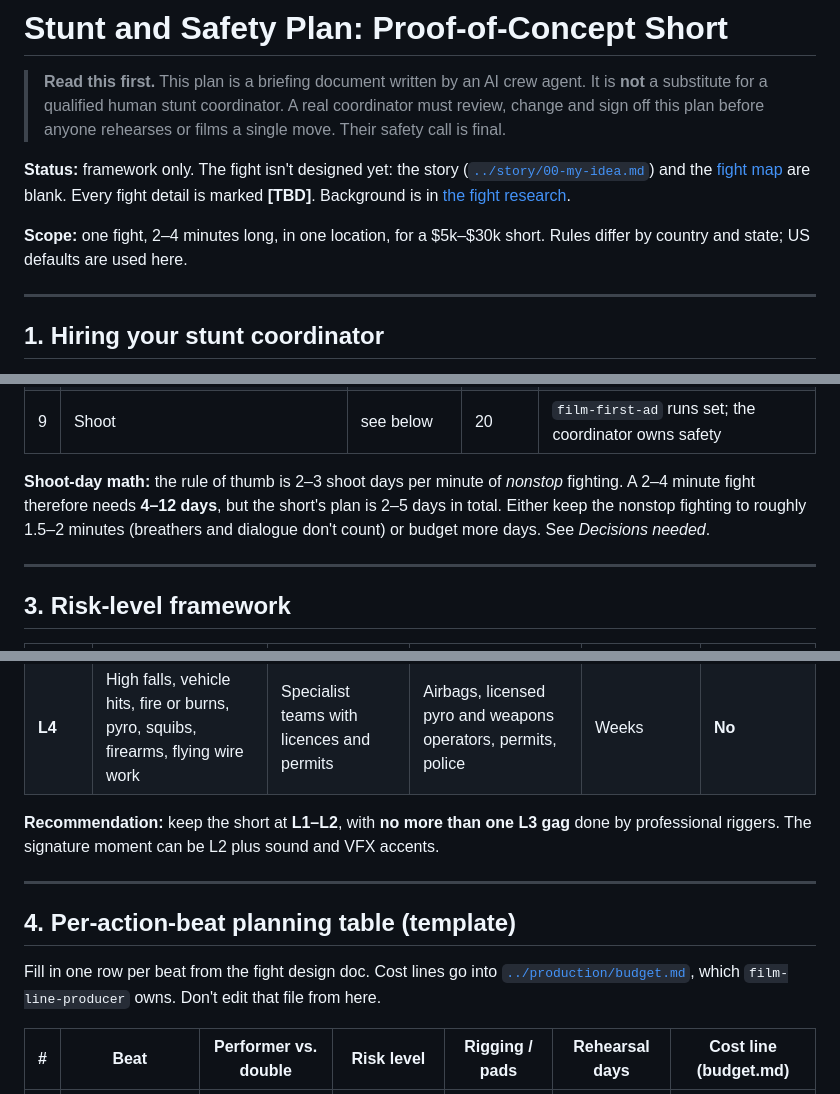
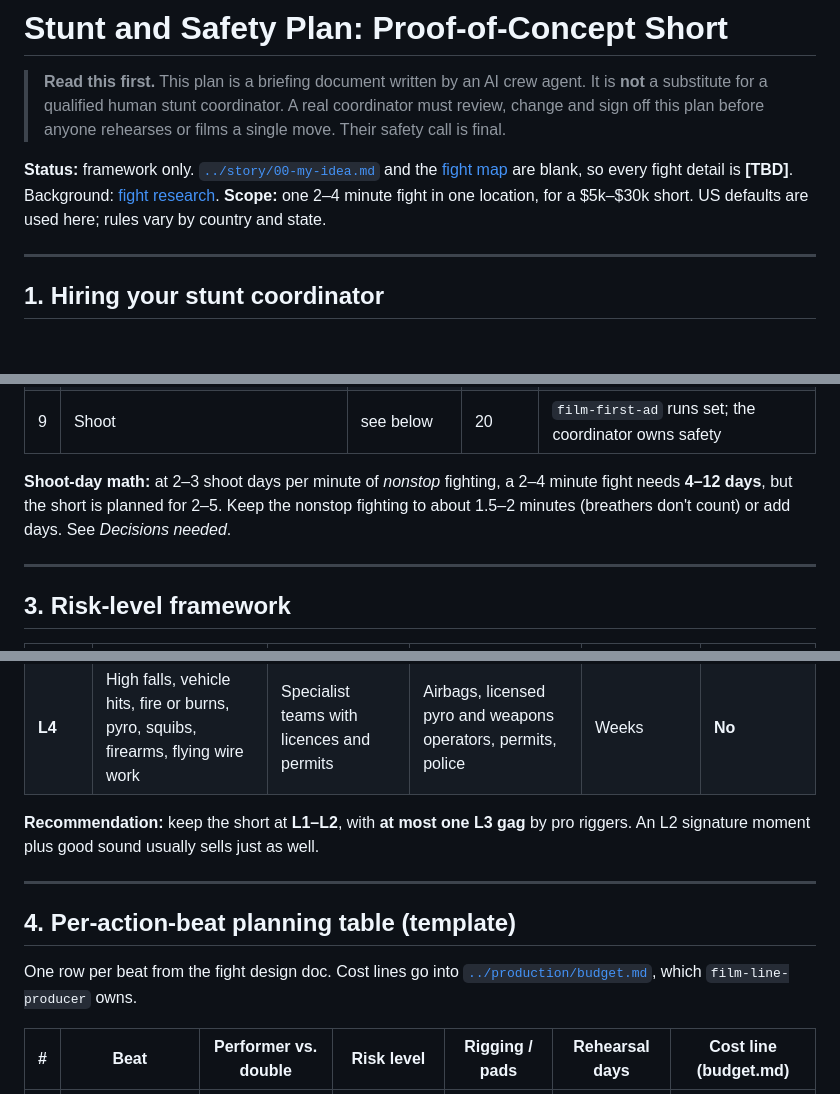
Before and after one commit to scsharad7/ClaudeCode, a Markdown page: superhero_movie/fights/stunt-plan.md, 3 parts joined by grey strips. Drawn GitHub-style; blank space fills up the shorter version.

```diff
--- a/superhero_movie/fights/stunt-plan.md
+++ b/superhero_movie/fights/stunt-plan.md
@@ -2,9 +2,7 @@
 
 > **Read this first.** This plan is a briefing document written by an AI crew agent. It is **not** a substitute for a qualified human stunt coordinator. A real coordinator must review, change and sign off this plan before anyone rehearses or films a single move. Their safety call is final.
 
-**Status:** framework only. The fight isn't designed yet: the story ([`../story/00-my-idea.md`](../story/00-my-idea.md)) and the [fight map](fight-map.md) are blank. Every fight detail is marked **[TBD]**. Background is in [the fight research](../research/fight-scene-design.md#4-safety-and-legal-essentials-non-negotiable).
-
-**Scope:** one fight, 2–4 minutes long, in one location, for a $5k–$30k short. Rules differ by country and state; US defaults are used here.
+**Status:** framework only. [`../story/00-my-idea.md`](../story/00-my-idea.md) and the [fight map](fight-map.md) are blank, so every fight detail is **[TBD]**. Background: [fight research](../research/fight-scene-design.md#4-safety-and-legal-essentials-non-negotiable). **Scope:** one 2–4 minute fight in one location, for a $5k–$30k short. US defaults are used here; rules vary by country and state.
 
 ---
 
@@ -68,7 +66,7 @@ Weeks are project weeks. Assume the shoot is around week 20 (6–10 weeks after
 | 8 | Dress rehearsal on location, in costume, with the camera | 1 day | 19 | Coordinator + `film-first-ad` |
 | 9 | Shoot | see below | 20 | `film-first-ad` runs set; the coordinator owns safety |
 
-**Shoot-day math:** the rule of thumb is 2–3 shoot days per minute of *nonstop* fighting. A 2–4 minute fight therefore needs **4–12 days**, but the short's plan is 2–5 days in total. Either keep the nonstop fighting to roughly 1.5–2 minutes (breathers and dialogue don't count) or budget more days. See *Decisions needed*.
+**Shoot-day math:** at 2–3 shoot days per minute of *nonstop* fighting, a 2–4 minute fight needs **4–12 days**, but the short is planned for 2–5. Keep the nonstop fighting to about 1.5–2 minutes (breathers don't count) or add days. See *Decisions needed*.
 
 ---
 
@@ -81,13 +79,13 @@ Weeks are project weeks. Assume the shoot is around week 20 (6–10 weeks after
 | **L3** | Ratchet yank (a cable that pulls a performer backwards), jerk vest, descender, small wire assist | Professional stunt performers only | Professional riggers, rated hardware, a written rigging plan, a sandbag test, a dedicated safety person on each line | Rig tests plus full rehearsal on the actual rig | **At most one gag**, done by pro riggers and declared to the insurer |
 | **L4** | High falls, vehicle hits, fire or burns, pyro, squibs, firearms, flying wire work | Specialist teams with licences and permits | Airbags, licensed pyro and weapons operators, permits, police | Weeks | **No** |
 
-**Recommendation:** keep the short at **L1–L2**, with **no more than one L3 gag** done by professional riggers. The signature moment can be L2 plus sound and VFX accents.
+**Recommendation:** keep the short at **L1–L2**, with **at most one L3 gag** by pro riggers. An L2 signature moment plus good sound usually sells just as well.
 
 ---
 
 ## 4. Per-action-beat planning table (template)
 
-Fill in one row per beat from the fight design doc. Cost lines go into [`../production/budget.md`](../production/budget.md), which `film-line-producer` owns. Don't edit that file from here.
+One row per beat from the fight design doc. Cost lines go into [`../production/budget.md`](../production/budget.md), which `film-line-producer` owns.
 
 | # | Beat | Performer vs. double | Risk level | Rigging / pads | Rehearsal days | Cost line (budget.md) |
 |---|---|---|---|---|---|---|
```
Also changed, not shown: other parts of superhero_movie/fights/stunt-plan.md (+19 -22 lines), superhero_movie/release/strategy.md (+18 -25 lines).
